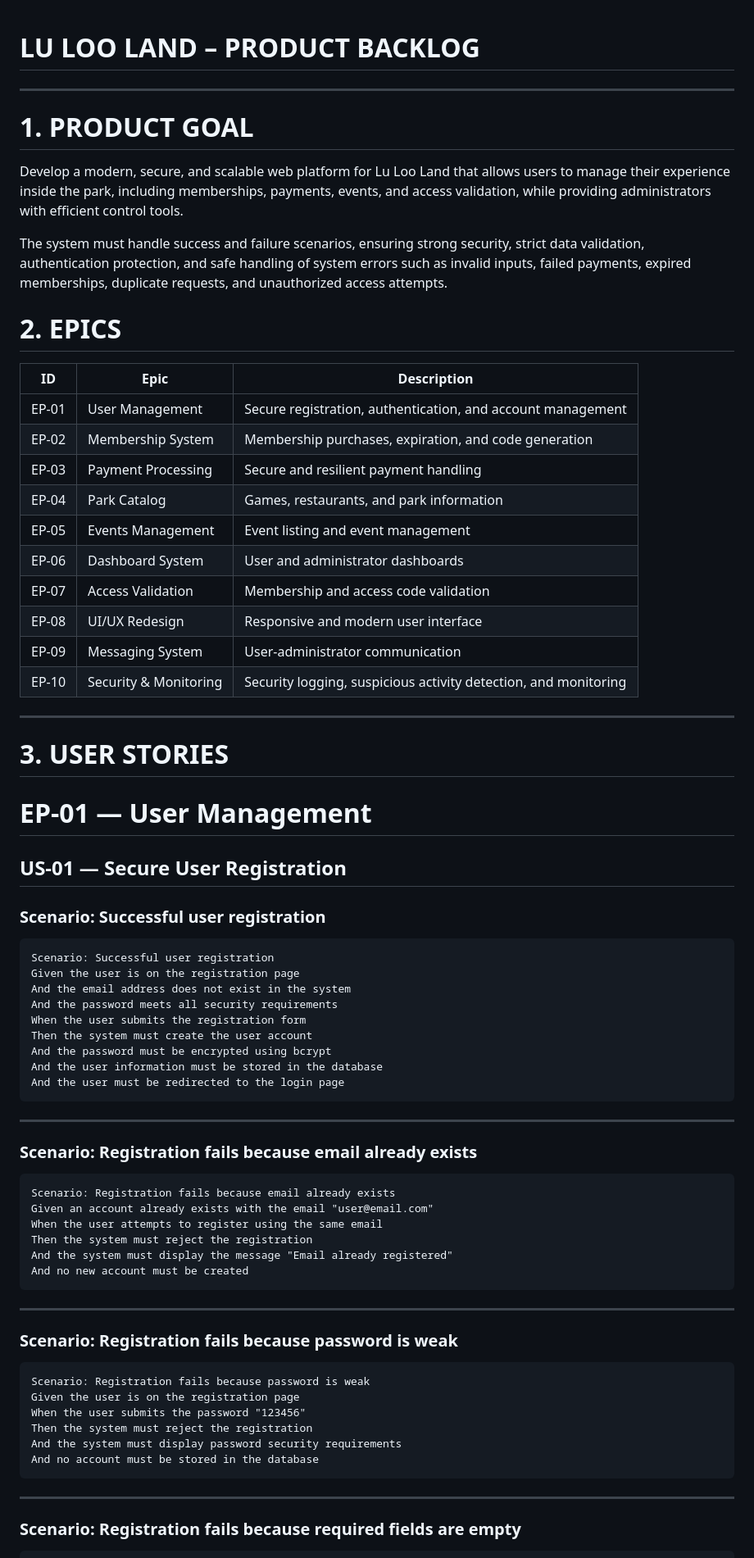
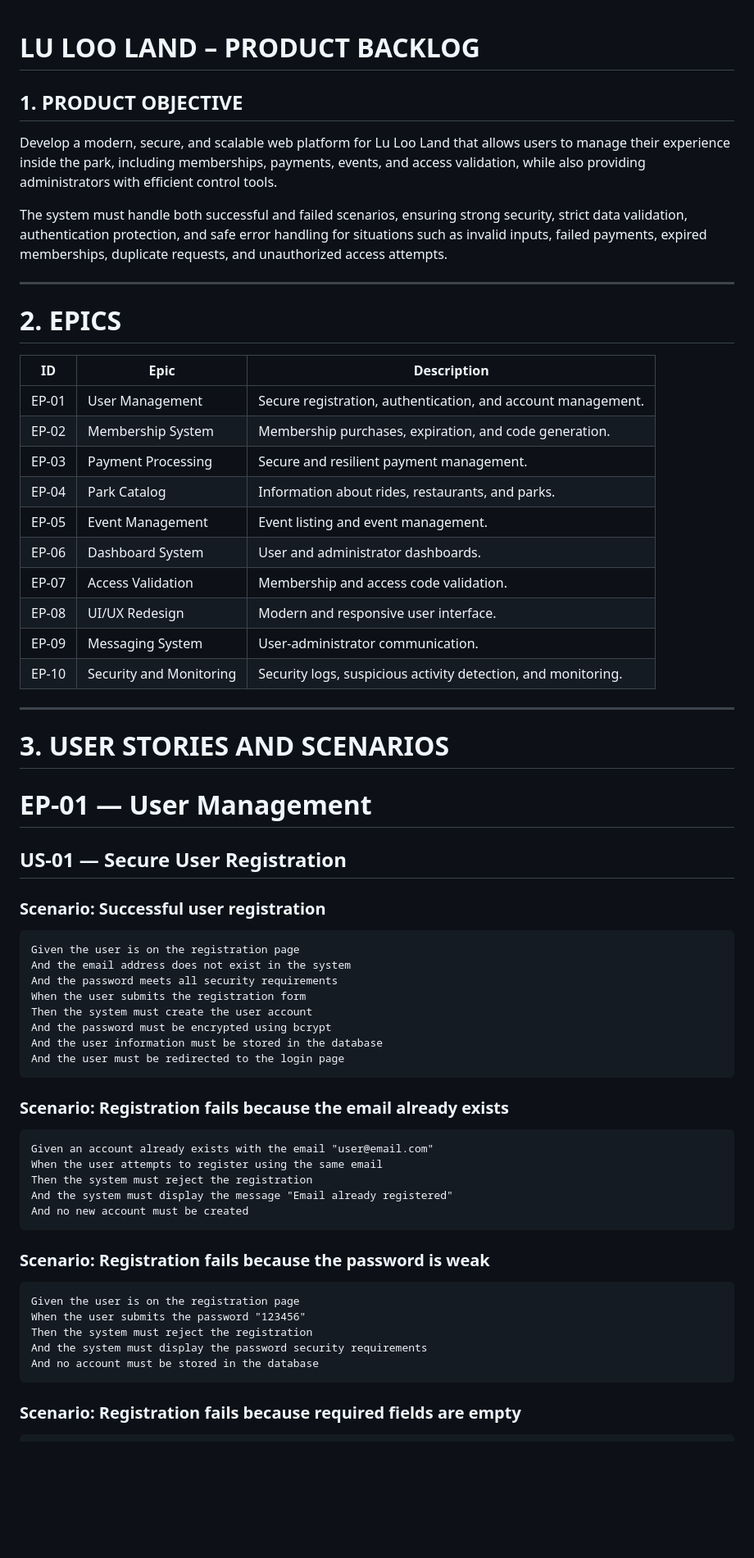
Before and after one commit to monica-ry/cbtis47-db-membre, a Markdown page: docs/Scrum/product_backlog.md, the part around one of its changes. Shown at 82% size. Drawn GitHub-style; blank space fills up the shorter version.

````diff
--- a/docs/Scrum/product_backlog.md
+++ b/docs/Scrum/product_backlog.md
@@ -1,31 +1,31 @@
 # LU LOO LAND – PRODUCT BACKLOG
 
+## 1. PRODUCT OBJECTIVE
+
+Develop a modern, secure, and scalable web platform for Lu Loo Land that allows users to manage their experience inside the park, including memberships, payments, events, and access validation, while also providing administrators with efficient control tools.
+
+The system must handle both successful and failed scenarios, ensuring strong security, strict data validation, authentication protection, and safe error handling for situations such as invalid inputs, failed payments, expired memberships, duplicate requests, and unauthorized access attempts.
+
 ---
-
-# 1. PRODUCT GOAL
-
-Develop a modern, secure, and scalable web platform for Lu Loo Land that allows users to manage their experience inside the park, including memberships, payments, events, and access validation, while providing administrators with efficient control tools.
-
-The system must handle success and failure scenarios, ensuring strong security, strict data validation, authentication protection, and safe handling of system errors such as invalid inputs, failed payments, expired memberships, duplicate requests, and unauthorized access attempts.
 
 # 2. EPICS
 
 | ID | Epic | Description |
-|---|---|---|
-| EP-01 | User Management | Secure registration, authentication, and account management |
-| EP-02 | Membership System | Membership purchases, expiration, and code generation |
-| EP-03 | Payment Processing | Secure and resilient payment handling |
-| EP-04 | Park Catalog | Games, restaurants, and park information |
-| EP-05 | Events Management | Event listing and event management |
-| EP-06 | Dashboard System | User and administrator dashboards |
-| EP-07 | Access Validation | Membership and access code validation |
-| EP-08 | UI/UX Redesign | Responsive and modern user interface |
-| EP-09 | Messaging System | User-administrator communication |
-| EP-10 | Security & Monitoring | Security logging, suspicious activity detection, and monitoring |
+|----|------|-------------|
+| EP-01 | User Management | Secure registration, authentication, and account management. |
+| EP-02 | Membership System | Membership purchases, expiration, and code generation. |
+| EP-03 | Payment Processing | Secure and resilient payment management. |
+| EP-04 | Park Catalog | Information about rides, restaurants, and parks. |
+| EP-05 | Event Management | Event listing and event management. |
+| EP-06 | Dashboard System | User and administrator dashboards. |
+| EP-07 | Access Validation | Membership and access code validation. |
+| EP-08 | UI/UX Redesign | Modern and responsive user interface. |
+| EP-09 | Messaging System | User-administrator communication. |
+| EP-10 | Security and Monitoring | Security logs, suspicious activity detection, and monitoring. |
 
 ---
 
-# 3. USER STORIES
+# 3. USER STORIES AND SCENARIOS
 
 # EP-01 — User Management
 
@@ -34,7 +34,6 @@ The system must handle success and failure scenarios, ensuring strong security,
 ### Scenario: Successful user registration
 
 ```gherkin
-Scenario: Successful user registration
 Given the user is on the registration page
 And the email address does not exist in the system
 And the password meets all security requirements
@@ -45,12 +44,9 @@ And the user information must be stored in the database
 And the user must be redirected to the login page
 ```
 
----
-
-### Scenario: Registration fails because email already exists
+### Scenario: Registration fails because the email already exists
 
 ```gherkin
-Scenario: Registration fails because email already exists
 Given an account already exists with the email "user@email.com"
 When the user attempts to register using the same email
 Then the system must reject the registration
@@ -58,20 +54,15 @@ And the system must display the message "Email already registered"
 And no new account must be created
 ```
 
----
-
-### Scenario: Registration fails because password is weak
+### Scenario: Registration fails because the password is weak
 
 ```gherkin
-Scenario: Registration fails because password is weak
 Given the user is on the registration page
 When the user submits the password "123456"
 Then the system must reject the registration
-And the system must display password security requirements
+And the system must display the password security requirements
 And no account must be stored in the database
 ```
-
----
 
 ### Scenario: Registration fails because required fields are empty
 
````
Also changed, not shown: other parts of docs/Scrum/product_backlog.md (+42 -153 lines).
